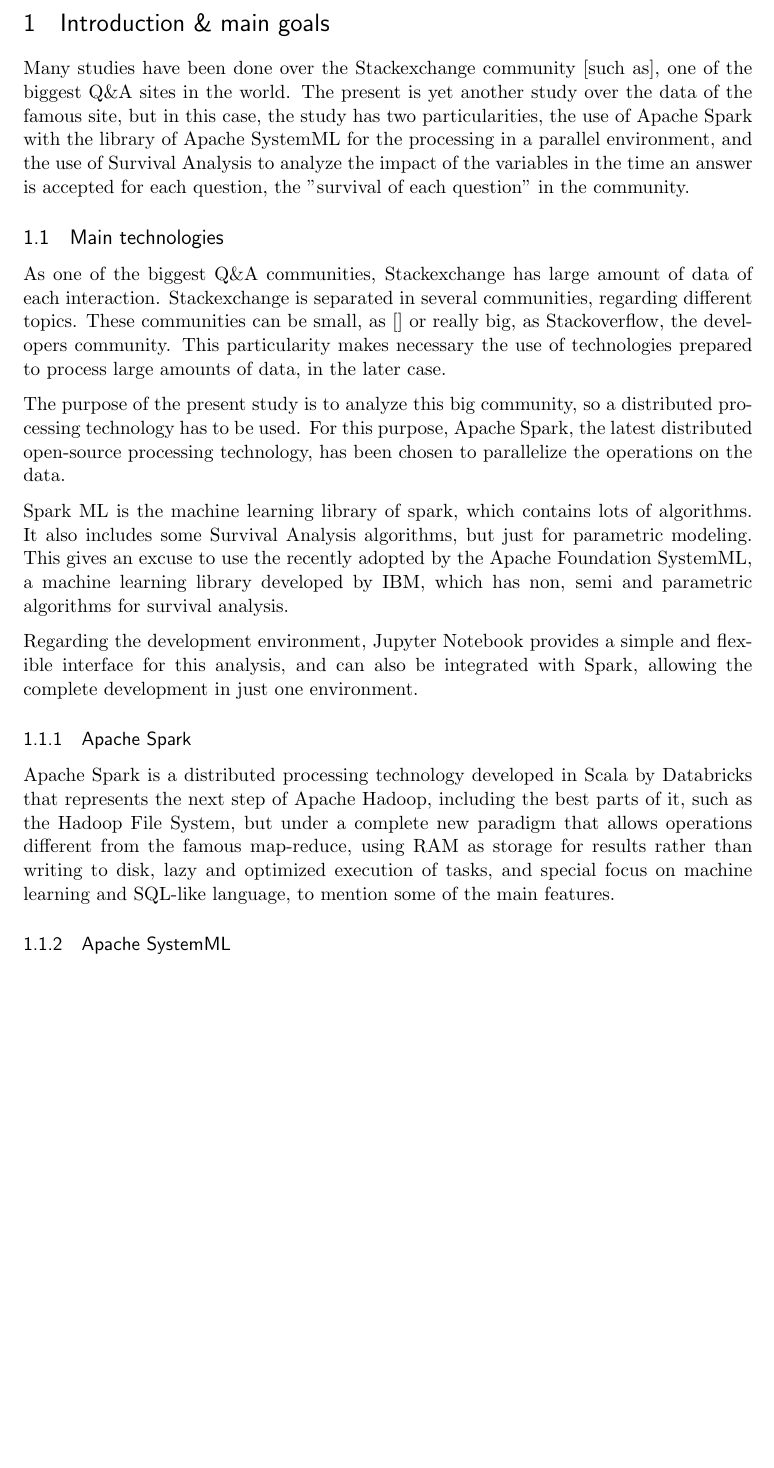
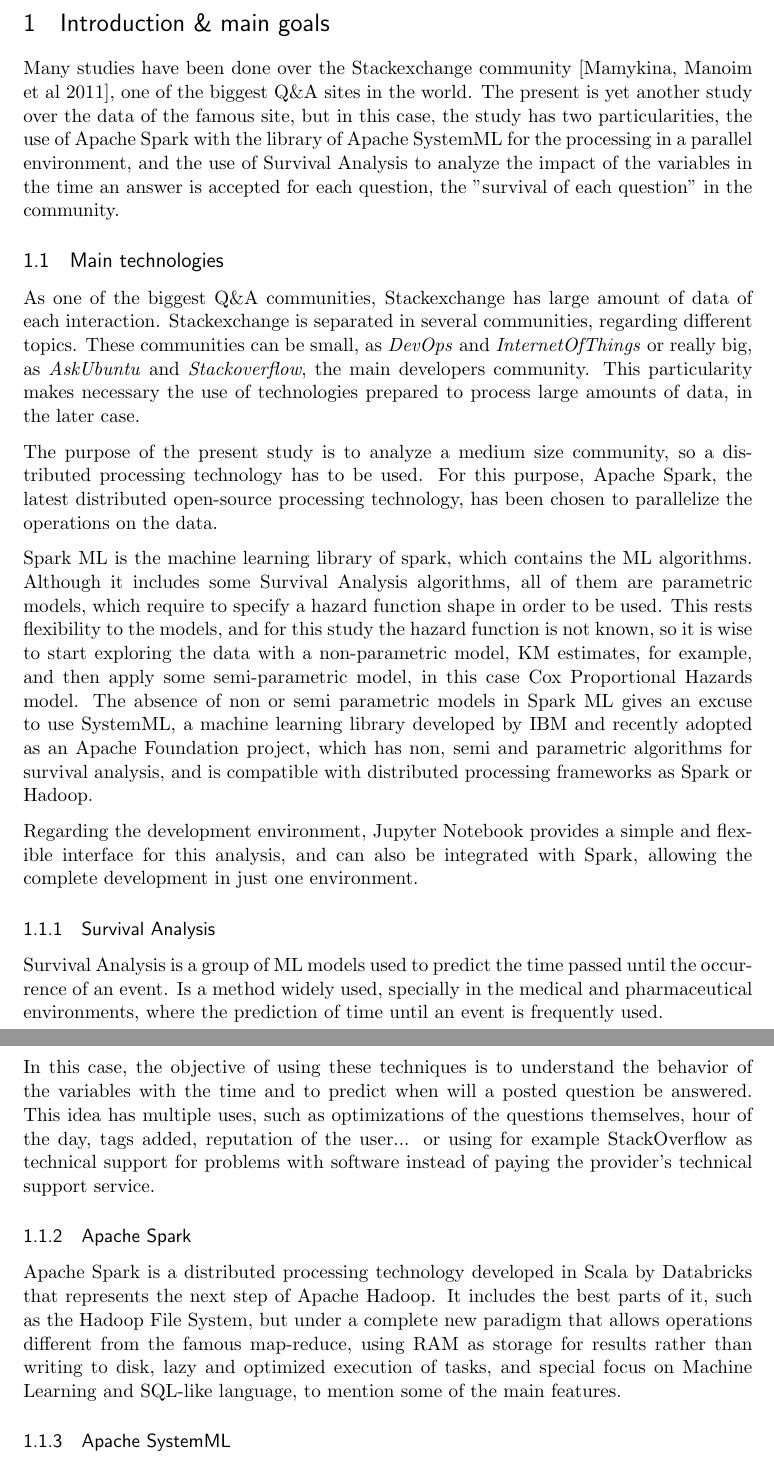
Before and after one commit to mateoalvarez/survival_analysis, a LaTeX document (paper/Survival_analysis_over_stackoverflow.tex): part of page 4 of 19 before the commit and two parts of pages 4 and 5 of 20 after it, the two joined at a grey line, cut so that both start at the same text, the shorter picture padded with empty space. Compiled offline with pdfLaTeX.

Commit message:
Updated introduction

```diff
--- a/paper/Survival_analysis_over_stackoverflow.tex
+++ b/paper/Survival_analysis_over_stackoverflow.tex
@@ -63,23 +63,29 @@
 
 \section{Introduction \& main goals}
   \label{sec:introduction}
-  Many studies have been done over the Stackexchange community [such as], one of the biggest Q\&A sites in the world. The present is yet another study over the data of the famous site, but in this case, the study has two particularities, the use of Apache Spark with the library of Apache SystemML for the processing in a parallel environment, and the use of Survival Analysis to analyze the impact of the variables in the time an answer is accepted for each question, the "survival of each question" in the community.
+  Many studies have been done over the Stackexchange community [Mamykina, Manoim et al 2011], one of the biggest Q\&A sites in the world. The present is yet another study over the data of the famous site, but in this case, the study has two particularities, the use of Apache Spark with the library of Apache SystemML for the processing in a parallel environment, and the use of Survival Analysis to analyze the impact of the variables in the time an answer is accepted for each question, the "survival of each question" in the community.
 
 
   \subsection{Main technologies}
 
     As one of the biggest Q\&A communities, Stackexchange has large amount of data of each interaction.
-    Stackexchange is separated in several communities, regarding different topics. These communities can be small, as [] or really big, as Stackoverflow, the developers community. This particularity makes necessary the use of technologies prepared to process large amounts of data, in the later case.
+    Stackexchange is separated in several communities, regarding different topics. These communities can be small, as \emph{DevOps} and \emph{InternetOfThings} or really big, as \emph{AskUbuntu} and \emph{Stackoverflow}, the main developers community. This particularity makes necessary the use of technologies prepared to process large amounts of data, in the later case.
 
-    The purpose of the present study is to analyze this big community, so a distributed processing technology has to be used. For this purpose, Apache Spark, the latest distributed open-source processing technology, has been chosen to parallelize the operations on the data.
+    The purpose of the present study is to analyze a medium size community, so a distributed processing technology has to be used. For this purpose, Apache Spark, the latest distributed open-source processing technology, has been chosen to parallelize the operations on the data.
 
-    Spark ML is the machine learning library of spark, which contains lots of algorithms. It also includes some Survival Analysis algorithms, but just for parametric modeling. This gives an excuse to use the recently adopted by the Apache Foundation SystemML, a machine learning library developed by IBM, which has non, semi and parametric algorithms for survival analysis.
+    Spark ML is the machine learning library of spark, which contains the ML algorithms. Although it includes some Survival Analysis algorithms, all of them are parametric models, which require to specify a hazard function shape in order to be used. This rests flexibility to the models, and for this study the hazard function is not known, so it is wise to start exploring the data with a non-parametric model, KM estimates, for example, and then apply some semi-parametric model, in this case Cox Proportional Hazards model. The absence of non or semi parametric models in Spark ML gives an excuse to use SystemML, a machine learning library developed by IBM and recently adopted as an Apache Foundation project, which has non, semi and parametric algorithms for survival analysis, and is compatible with distributed processing frameworks as Spark or Hadoop.
 
     Regarding the development environment, Jupyter Notebook provides a simple and flexible interface for this analysis, and can also be integrated with Spark, allowing the complete development in just one environment.
 
+  \subsubsection{Survival Analysis}
+
+    Survival Analysis is a group of ML models used to predict the time passed until the occurrence of an event. Is a method widely used, specially in the medical and pharmaceutical environments, where the prediction of time until an event is frequently used.
+
+    In this case, the objective of using these techniques is to understand the behavior of the variables with the time and to predict when will a posted question be answered. This idea has multiple uses, such as optimizations of the questions themselves, hour of the day, tags added, reputation of the user... or using for example StackOverflow as technical support for problems with software instead of paying the provider's technical support service.
+
   \subsubsection{Apache Spark}
 
-    Apache Spark is a distributed processing technology developed in Scala by Databricks that represents the next step of Apache Hadoop, including the best parts of it, such as the Hadoop File System, but under a complete new paradigm that allows operations different from the famous map-reduce, using RAM as storage for results rather than writing to disk, lazy and optimized execution of tasks, and special focus on machine learning and SQL-like language, to mention some of the main features.
+    Apache Spark is a distributed processing technology developed in Scala by Databricks that represents the next step of Apache Hadoop. It includes the best parts of it, such as the Hadoop File System, but under a complete new paradigm that allows operations different from the famous map-reduce, using RAM as storage for results rather than writing to disk, lazy and optimized execution of tasks, and special focus on Machine Learning and SQL-like language, to mention some of the main features.
 
   \subsubsection{Apache SystemML}
 
```
Also changed, not shown: paper/Survival_analysis_over_stackoverflow.pdf, paper/Survival_analysis_over_stackoverflow.tex (8 more changed lines).
